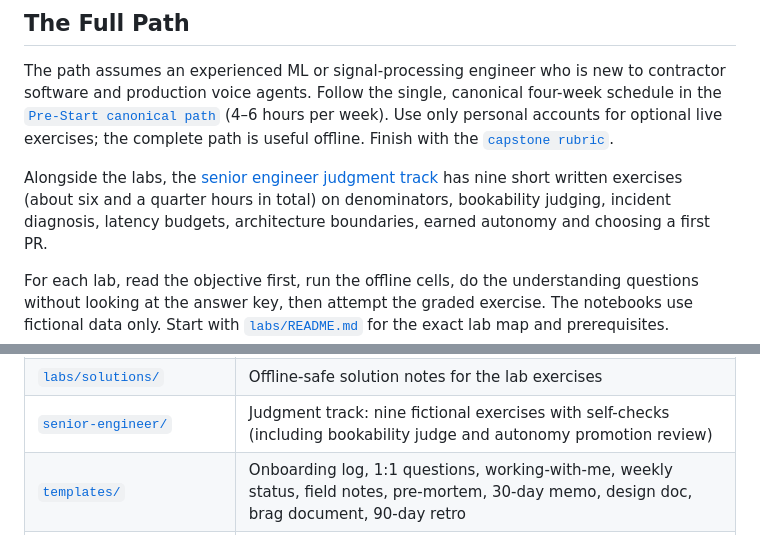
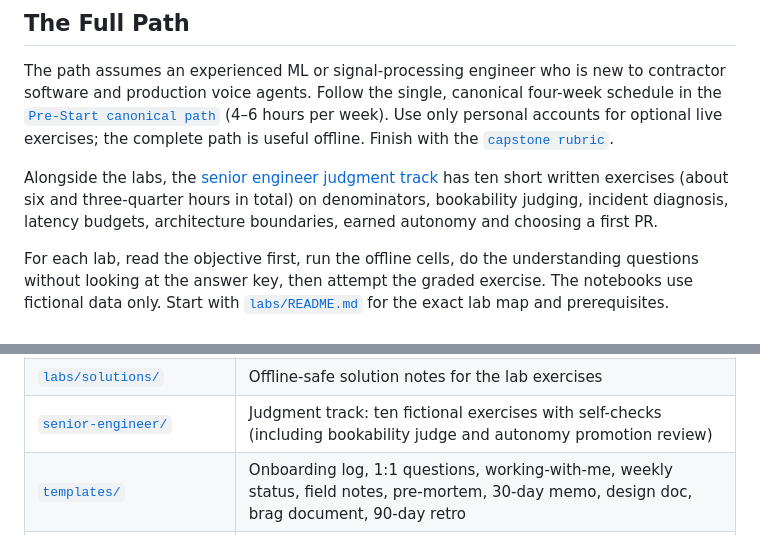
Before and after one commit to sp7412/onboarding, a Markdown page: README.md, 2 parts joined by grey strips. Rendered like a GitHub page.

Commit message:
Reconcile README with judgment track and lab 16

```diff
--- a/README.md
+++ b/README.md
@@ -40,8 +40,8 @@ software and production voice agents. Follow the single, canonical four-week sch
 per week). Use only personal accounts for optional live exercises; the complete path is useful
 offline. Finish with the [`capstone rubric`](docs/capstone-rubric.md).
 
-Alongside the labs, the [senior engineer judgment track](senior-engineer/README.md) has nine
-short written exercises (about six and a quarter hours in total) on denominators, bookability judging,
+Alongside the labs, the [senior engineer judgment track](senior-engineer/README.md) has ten
+short written exercises (about six and three-quarter hours in total) on denominators, bookability judging,
 incident diagnosis, latency budgets, architecture boundaries, earned autonomy and choosing a first PR.
 
 For each lab, read the objective first, run the offline cells, do the understanding
@@ -67,7 +67,7 @@ the exact lab map and prerequisites.
 | [`docs/livekit-hands-on.md`](docs/livekit-hands-on.md) | LiveKit track: Agent Builder → `lk` starter → fake ServiceTitan tools with guardrails |
 | [`labs/`](labs/) | Seventeen Jupyter tutorials: OpenAI Realtime, LiveKit, LangChain/LangGraph, LangSmith, multi-agent coordination (09–12), Mini-Max (13), earning autonomy (14), an LLM judge (15), and an MCP server (16) |
 | [`labs/solutions/`](labs/solutions/) | Offline-safe solution notes for the lab exercises |
-| [`senior-engineer/`](senior-engineer/) | Judgment track: nine fictional exercises with self-checks (including bookability judge and autonomy promotion review) |
+| [`senior-engineer/`](senior-engineer/) | Judgment track: ten fictional exercises with self-checks (including bookability judge and autonomy promotion review) |
 | [`templates/`](templates/) | Onboarding log, 1:1 questions, working-with-me, weekly status, field notes, pre-mortem, 30-day memo, design doc, brag document, 90-day retro |
 | [`notes/`](notes/) | Public-safe personal notes: original conversation notes, glossary, study-question answer |
 | [`scripts/`](scripts/) | Notebook runner, repo hygiene, sensitive-content and link checkers, site-simulation export, podcast and transcript tools |
```
